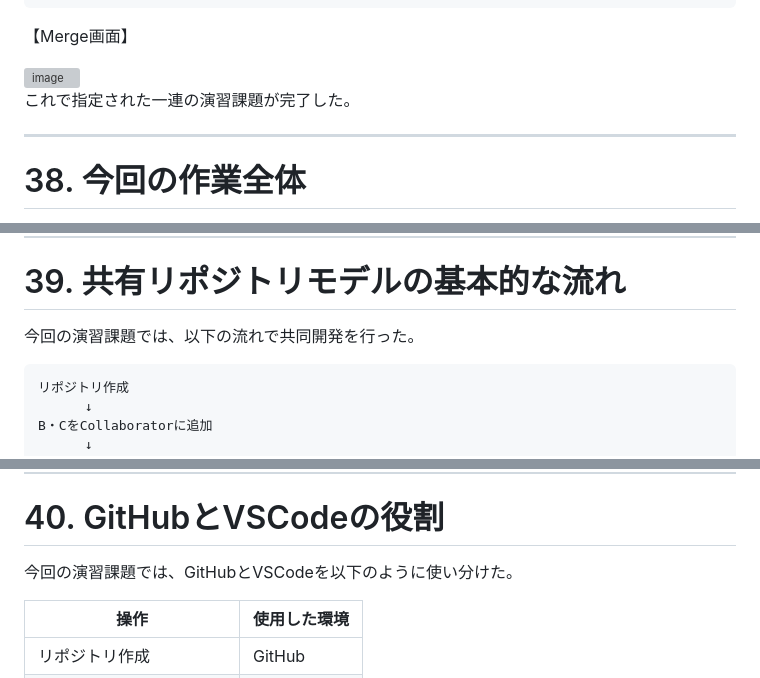
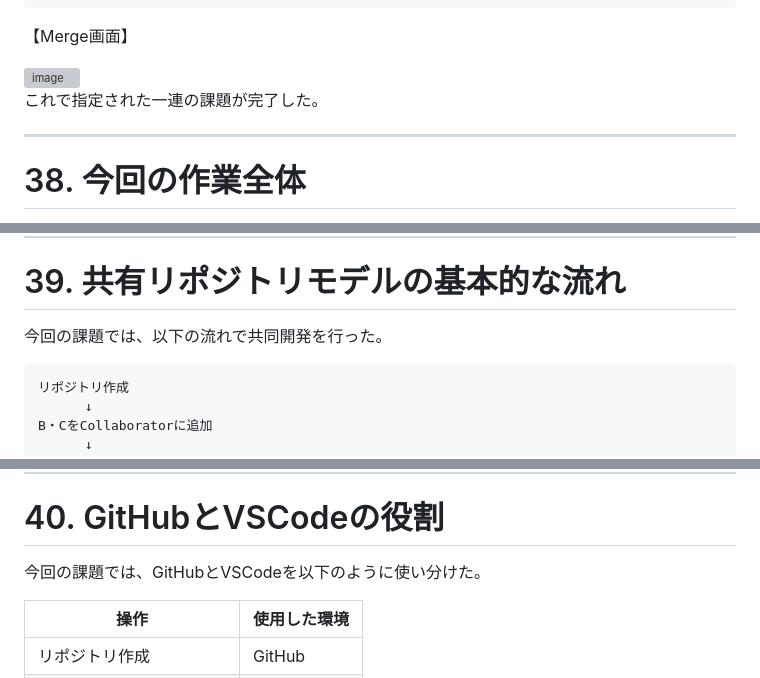
Before and after one commit to N-K-GK/Kyouyuu, a Markdown page: README.md, 3 parts joined by grey strips. Drawn GitHub-style; grey boxes are pictures that could not be loaded.

````diff
--- a/README.md
+++ b/README.md
@@ -871,7 +871,7 @@ main
 
 
 
-これで指定された一連の演習課題が完了した。
+これで指定された一連の課題が完了した。
 
 ---
 
@@ -980,7 +980,7 @@ main
 
 # 39. 共有リポジトリモデルの基本的な流れ
 
-今回の演習課題では、以下の流れで共同開発を行った。
+今回の課題では、以下の流れで共同開発を行った。
 
 ```text
 リポジトリ作成
@@ -1014,7 +1014,7 @@ Pullして最新化
 
 # 40. GitHubとVSCodeの役割
 
-今回の演習課題では、GitHubとVSCodeを以下のように使い分けた。
+今回の課題では、GitHubとVSCodeを以下のように使い分けた。
 
 | 操作             | 使用した環境  |
 | -------------- | ------- |
````
Also changed, not shown: other parts of README.md (+13 -13 lines).
